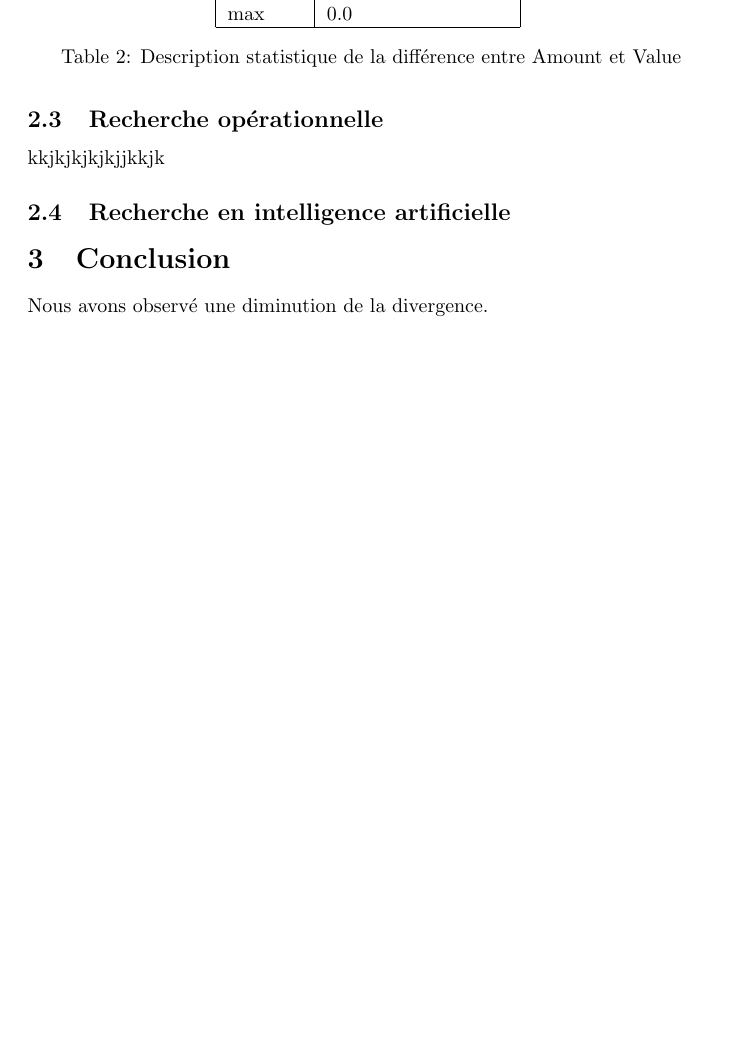
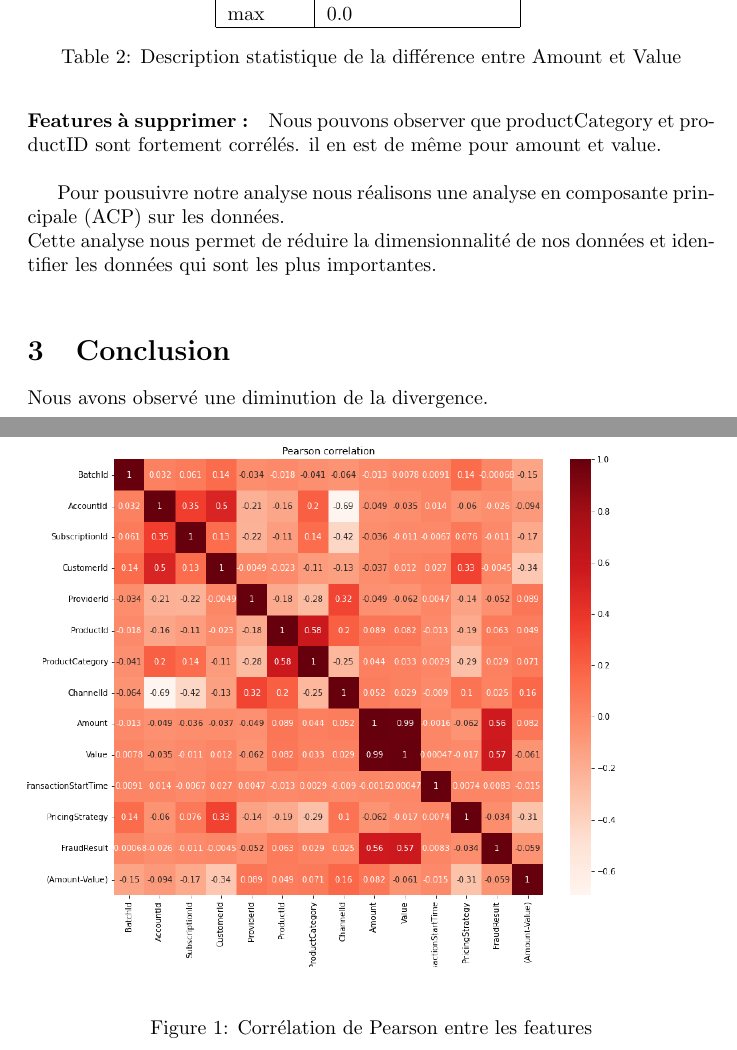
Before and after one commit to LeTouristeDeLECAM/Lab_AI_Fraud_Detection, a LaTeX document (Report/rapprot_AI.tex): part of page 4 of 4 before the commit and two parts of pages 4 and 5 of 5 after it, the two joined at a grey line, cut so that both start at the same text, the shorter picture padded with empty space. Compiled offline with pdfLaTeX.

Commit message:
Features creation and selection updated

```diff
--- a/Report/rapprot_AI.tex
+++ b/Report/rapprot_AI.tex
@@ -76,13 +76,24 @@ nous pouvons observer que les deux colonnes ne sont pas totalement identiques.\\
 Nous avons décidé de garder les données Amount et Value. Car sur les 193 fraudes que comporte le jeu de données,
 17  fraudes sont réalisé quand Amount et Value sont différents (8,8\%).\\
 
+\paragraph{Features à supprimer :}
+% figure import
+\begin{figure}[h]
+    \centering
+    \includegraphics[scale=0.4]{./images/correlation_pearson.png}
+    \caption{Corrélation de Pearson entre les features}
+\end{figure}
 
 
 
-\subsection{Recherche opérationnelle}
 
-kkjkjkjkjkjjkkjk
-\subsection{Recherche en intelligence artificielle}
+
+Nous pouvons observer que productCategory et productID sont fortement corrélés.
+il en est de même pour amount et value.\\
+
+Pour pousuivre notre analyse nous réalisons une analyse en composante principale (ACP) sur les données.\\
+Cette analyse nous permet de réduire la dimensionnalité de nos données et identifier les données qui sont les plus importantes.\\
+
 \section{Conclusion}
 Nous avons observé une diminution de la divergence.
 \end{document}
```
Also changed, not shown: README.md, Report/images/TransactionStartTime_proportion_fraud.png (added), Report/images/TransactionStartTime_recurrence_every_transaction.png (added), Report/images/TransactionStartTime_recurrence_fraud.png (added), Report/images/correlation-pearson.png (deleted), Report/images/correlation_pearson.png (added), Report/images/feature_importance_information_gain.png (added), Report/images/feature_importance_rf.png (added), Report/images/feature_importance_rf__new_start_time.png (added), Report/images/information_gain_new_start_time.png (added), Report/rapprot_AI.pdf, 10 other files.
